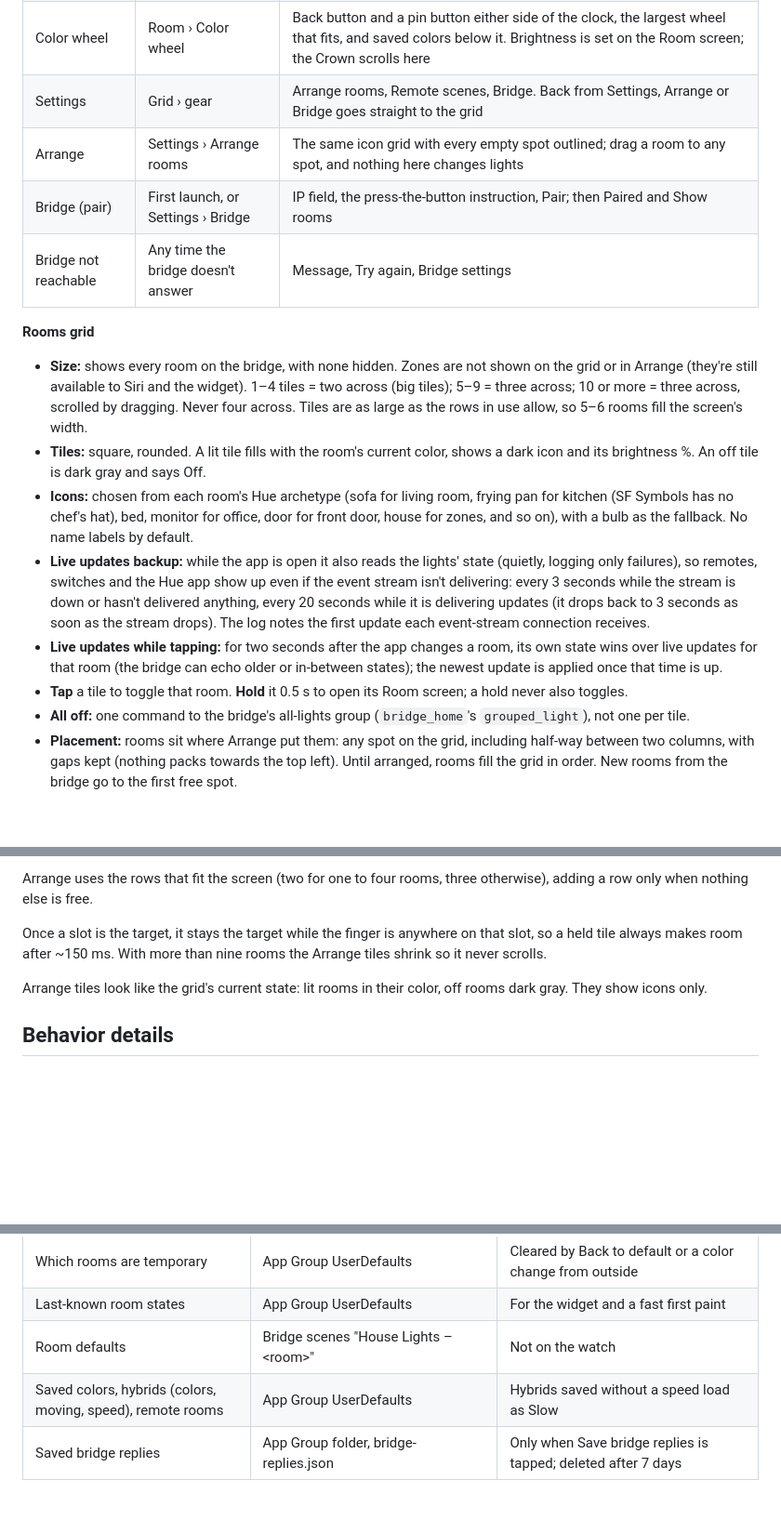
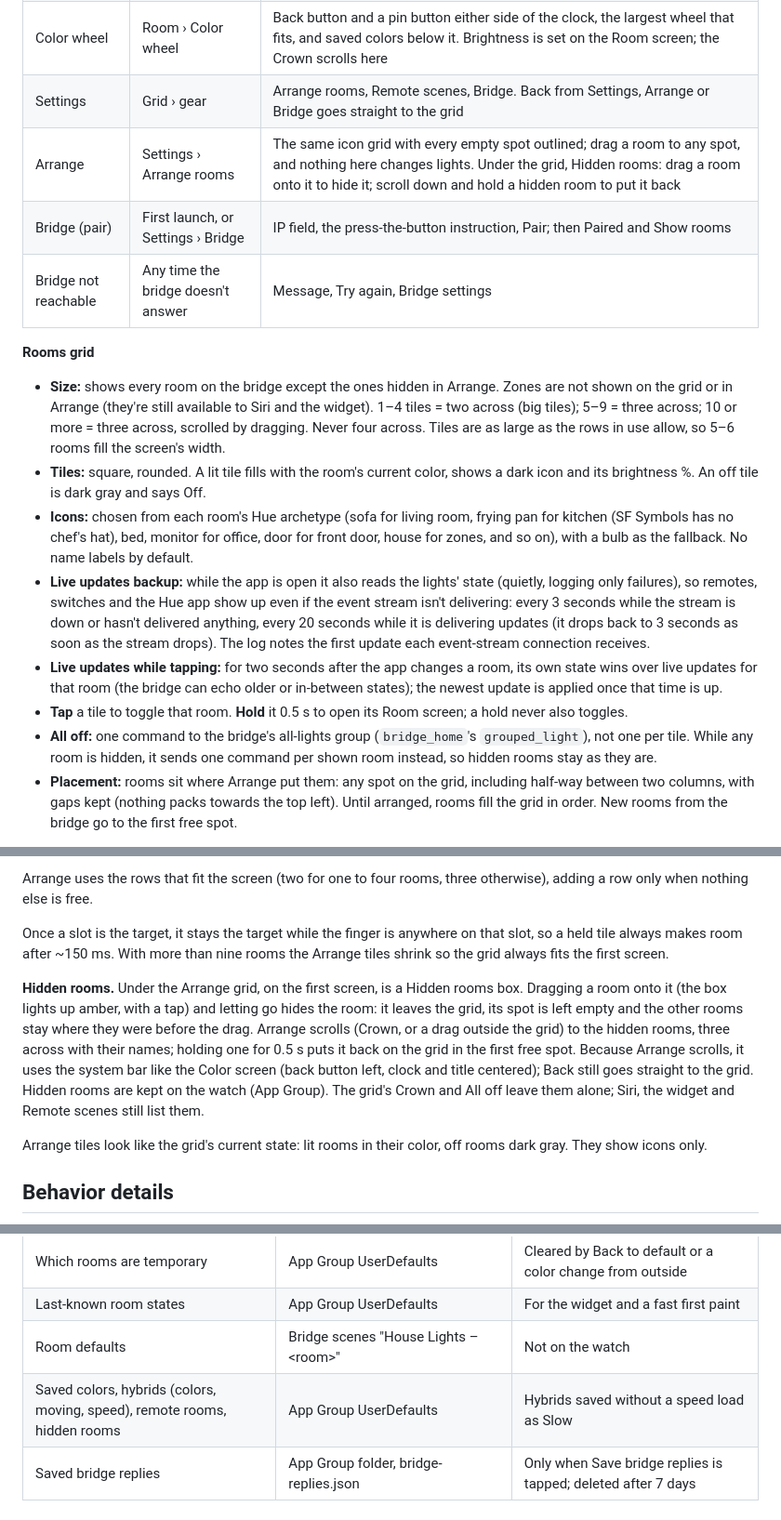
Before and after one commit to adunstan3/HouseLights, a Markdown page: SPEC.md, 3 parts joined by grey strips. Shown at 93% size. GitHub-like rendering; blank space fills up the shorter version.

```diff
--- a/SPEC.md
+++ b/SPEC.md
@@ -38,19 +38,19 @@ Every screen fits one watch screen without scrolling. The one exception is the g
 | Room | Hold a tile 0.5 s | Back arrow + room name; a top row with the on/off button, brightness % and a brightness bar; a Warmth slider; a Color wheel row; the default-color card |
 | Color wheel | Room › Color wheel | Back button and a pin button either side of the clock, the largest wheel that fits, and saved colors below it. Brightness is set on the Room screen; the Crown scrolls here |
 | Settings | Grid › gear | Arrange rooms, Remote scenes, Bridge. Back from Settings, Arrange or Bridge goes straight to the grid |
-| Arrange | Settings › Arrange rooms | The same icon grid with every empty spot outlined; drag a room to any spot, and nothing here changes lights |
+| Arrange | Settings › Arrange rooms | The same icon grid with every empty spot outlined; drag a room to any spot, and nothing here changes lights. Under the grid, Hidden rooms: drag a room onto it to hide it; scroll down and hold a hidden room to put it back |
 | Bridge (pair) | First launch, or Settings › Bridge | IP field, the press-the-button instruction, Pair; then Paired and Show rooms |
 | Bridge not reachable | Any time the bridge doesn't answer | Message, Try again, Bridge settings |
 
 **Rooms grid**
 
-- **Size:** shows every room on the bridge, with none hidden. Zones are not shown on the grid or in Arrange (they're still available to Siri and the widget). 1–4 tiles = two across (big tiles); 5–9 = three across; 10 or more = three across, scrolled by dragging. Never four across. Tiles are as large as the rows in use allow, so 5–6 rooms fill the screen's width.
+- **Size:** shows every room on the bridge except the ones hidden in Arrange. Zones are not shown on the grid or in Arrange (they're still available to Siri and the widget). 1–4 tiles = two across (big tiles); 5–9 = three across; 10 or more = three across, scrolled by dragging. Never four across. Tiles are as large as the rows in use allow, so 5–6 rooms fill the screen's width.
 - **Tiles:** square, rounded. A lit tile fills with the room's current color, shows a dark icon and its brightness %. An off tile is dark gray and says Off.
 - **Icons:** chosen from each room's Hue archetype (sofa for living room, frying pan for kitchen (SF Symbols has no chef's hat), bed, monitor for office, door for front door, house for zones, and so on), with a bulb as the fallback. No name labels by default.
 - **Live updates backup:** while the app is open it also reads the lights' state (quietly, logging only failures), so remotes, switches and the Hue app show up even if the event stream isn't delivering: every 3 seconds while the stream is down or hasn't delivered anything, every 20 seconds while it is delivering updates (it drops back to 3 seconds as soon as the stream drops). The log notes the first update each event-stream connection receives.
 - **Live updates while tapping:** for two seconds after the app changes a room, its own state wins over live updates for that room (the bridge can echo older or in-between states); the newest update is applied once that time is up.
 - **Tap** a tile to toggle that room. **Hold** it 0.5 s to open its Room screen; a hold never also toggles.
-- **All off:** one command to the bridge's all-lights group (`bridge_home`'s `grouped_light`), not one per tile.
+- **All off:** one command to the bridge's all-lights group (`bridge_home`'s `grouped_light`), not one per tile. While any room is hidden, it sends one command per shown room instead, so hidden rooms stay as they are.
 - **Placement:** rooms sit where Arrange put them: any spot on the grid, including half-way between two columns, with gaps kept (nothing packs towards the top left). Until arranged, rooms fill the grid in order. New rooms from the bridge go to the first free spot.
 
 **Arrange drag rules** (to prevent the fighting seen in Closing Time)
@@ -62,7 +62,9 @@ Every screen fits one watch screen without scrolling. The one exception is the g
 
 Arrange uses the rows that fit the screen (two for one to four rooms, three otherwise), adding a row only when nothing else is free.
 
-Once a slot is the target, it stays the target while the finger is anywhere on that slot, so a held tile always makes room after ~150 ms. With more than nine rooms the Arrange tiles shrink so it never scrolls.
+Once a slot is the target, it stays the target while the finger is anywhere on that slot, so a held tile always makes room after ~150 ms. With more than nine rooms the Arrange tiles shrink so the grid always fits the first screen.
+
+**Hidden rooms.** Under the Arrange grid, on the first screen, is a Hidden rooms box. Dragging a room onto it (the box lights up amber, with a tap) and letting go hides the room: it leaves the grid, its spot is left empty and the other rooms stay where they were before the drag. Arrange scrolls (Crown, or a drag outside the grid) to the hidden rooms, three across with their names; holding one for 0.5 s puts it back on the grid in the first free spot. Because Arrange scrolls, it uses the system bar like the Color screen (back button left, clock and title centered); Back still goes straight to the grid. Hidden rooms are kept on the watch (App Group). The grid's Crown and All off leave them alone; Siri, the widget and Remote scenes still list them.
 
 Arrange tiles look like the grid's current state: lit rooms in their color, off rooms dark gray. They show icons only.
 
@@ -158,7 +160,7 @@ The bridge is the source of truth for rooms and light state; the watch keeps onl
 | Which rooms are temporary | App Group UserDefaults | Cleared by Back to default or a color change from outside |
 | Last-known room states | App Group UserDefaults | For the widget and a fast first paint |
 | Room defaults | Bridge scenes "House Lights – \<room>" | Not on the watch |
-| Saved colors, hybrids (colors, moving, speed), remote rooms | App Group UserDefaults | Hybrids saved without a speed load as Slow |
+| Saved colors, hybrids (colors, moving, speed), remote rooms, hidden rooms | App Group UserDefaults | Hybrids saved without a speed load as Slow |
 | Saved bridge replies | App Group folder, bridge-replies.json | Only when Save bridge replies is tapped; deleted after 7 days |
 
 ## Out of scope for v1
```
Also changed, not shown: HOME-CHECKS.md (+1 -0 lines), README.md (+5 -0 lines), docs/screenshots/arrange.png, 9 other files.
